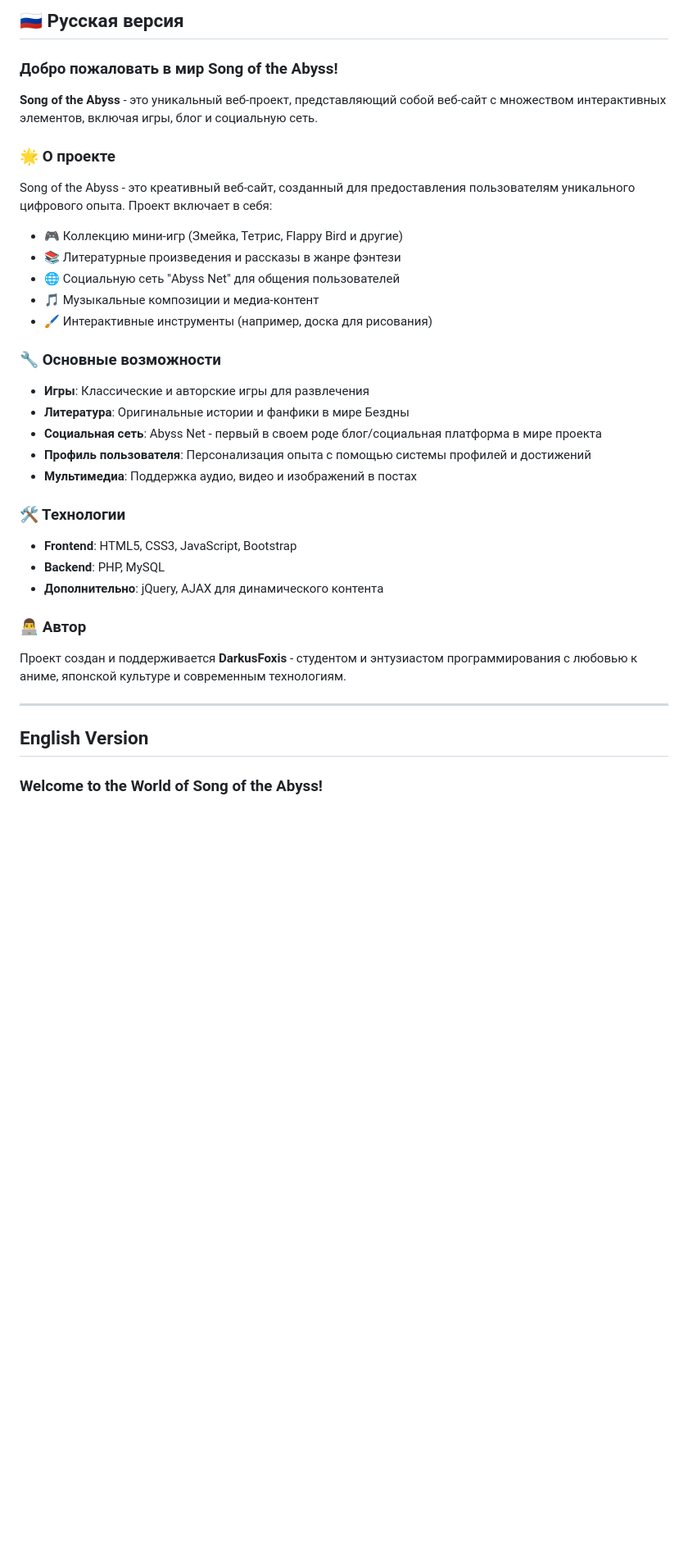
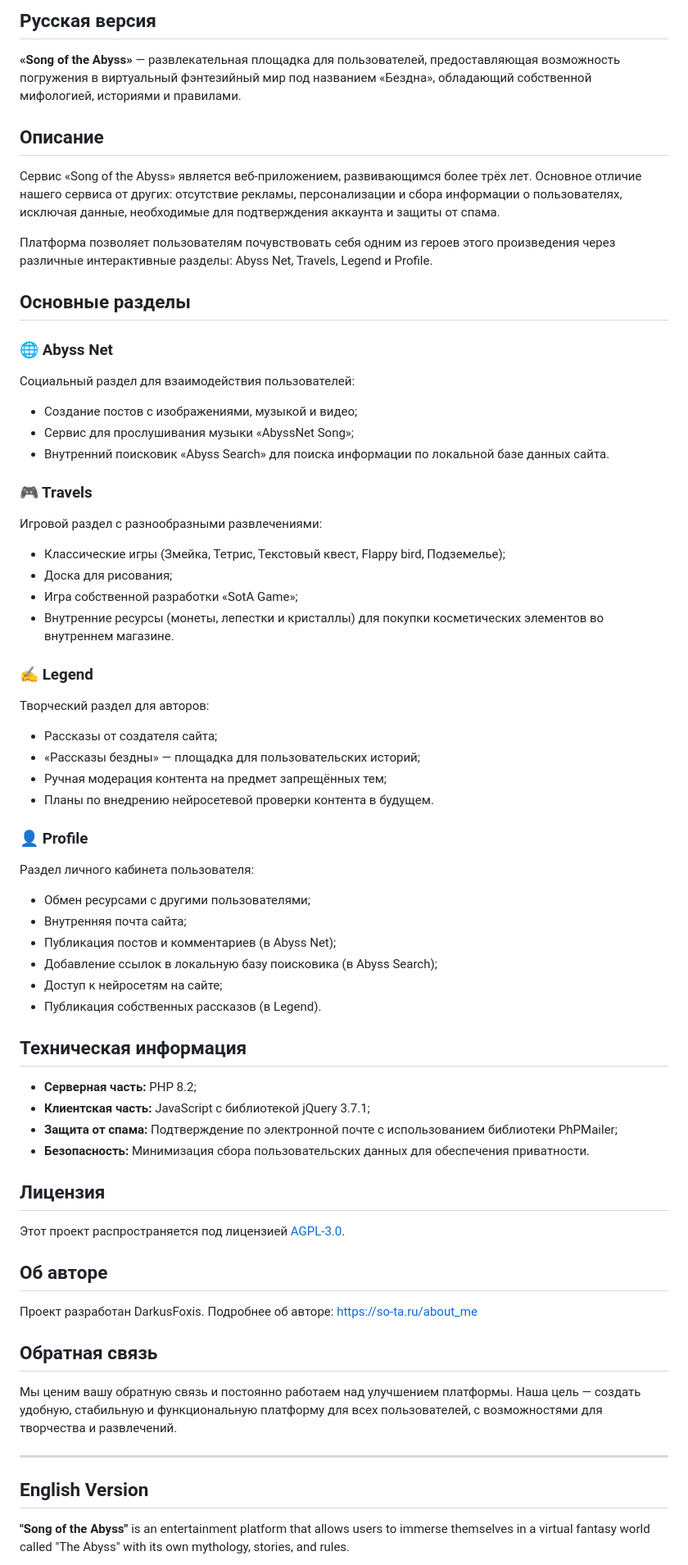
Before and after one commit to DarkusFoxis/Song_of_the_abyss, a Markdown page: README.md, the part around one of its changes. Shown at 82% size. Drawn GitHub-style; blank space fills up the shorter version.

```diff
--- a/README.md
+++ b/README.md
@@ -10,42 +8,69 @@
 </div>
 
-## 🇷🇺 Русская версия
+## Русская версия
 
-### Добро пожаловать в мир Song of the Abyss!
+**«Song of the Abyss»** — развлекательная площадка для пользователей, предоставляющая возможность погружения в виртуальный фэнтезийный мир под названием «Бездна», обладающий собственной мифологией, историями и правилами.
 
-**Song of the Abyss** - это уникальный веб-проект, представляющий собой веб-сайт с множеством интерактивных элементов, включая игры, блог и социальную сеть.
+## Описание
 
-### 🌟 О проекте
+Сервис «Song of the Abyss» является веб-приложением, развивающимся более трёх лет. Основное отличие нашего сервиса от других: отсутствие рекламы, персонализации и сбора информации о пользователях, исключая данные, необходимые для подтверждения аккаунта и защиты от спама.
 
-Song of the Abyss - это креативный веб-сайт, созданный для предоставления пользователям уникального цифрового опыта. Проект включает в себя:
+Платформа позволяет пользователям почувствовать себя одним из героев этого произведения через различные интерактивные разделы: Abyss Net, Travels, Legend и Profile.
 
-- 🎮 Коллекцию мини-игр (Змейка, Тетрис, Flappy Bird и другие)
-- 📚 Литературные произведения и рассказы в жанре фэнтези
-- 🌐 Социальную сеть "Abyss Net" для общения пользователей
-- 🎵 Музыкальные композиции и медиа-контент
-- 🖌️ Интерактивные инструменты (например, доска для рисования)
+## Основные разделы
 
-### 🔧 Основные возможности
+### 🌐 Abyss Net
+Социальный раздел для взаимодействия пользователей:
+- Создание постов с изображениями, музыкой и видео;
+- Сервис для прослушивания музыки «AbyssNet Song»;
+- Внутренний поисковик «Abyss Search» для поиска информации по локальной базе данных сайта.
 
-- **Игры**: Классические и авторские игры для развлечения
-- **Литература**: Оригинальные истории и фанфики в мире Бездны
-- **Социальная сеть**: Abyss Net - первый в своем роде блог/социальная платформа в мире проекта
-- **Профиль пользователя**: Персонализация опыта с помощью системы профилей и достижений
-- **Мультимедиа**: Поддержка аудио, видео и изображений в постах
+### 🎮 Travels
+Игровой раздел с разнообразными развлечениями:
+- Классические игры (Змейка, Тетрис, Текстовый квест, Flappy bird, Подземелье);
+- Доска для рисования;
+- Игра собственной разработки «SotA Game»;
+- Внутренние ресурсы (монеты, лепестки и кристаллы) для покупки косметических элементов во внутреннем магазине.
 
-### 🛠 Технологии
+### ✍️ Legend
+Творческий раздел для авторов:
+- Рассказы от создателя сайта;
+- «Рассказы бездны» — площадка для пользовательских историй;
+- Ручная модерация контента на предмет запрещённых тем;
+- Планы по внедрению нейросетевой проверки контента в будущем.
 
-- **Frontend**: HTML5, CSS3, JavaScript, Bootstrap
-- **Backend**: PHP, MySQL
-- **Дополнительно**: jQuery, AJAX для динамического контента
+### 👤 Profile
+Раздел личного кабинета пользователя:
+- Обмен ресурсами с другими пользователями;
+- Внутренняя почта сайта;
+- Публикация постов и комментариев (в Abyss Net);
+- Добавление ссылок в локальную базу поисковика (в Abyss Search);
+- Доступ к нейросетям на сайте;
+- Публикация собственных рассказов (в Legend).
 
-### 👨‍💻 Автор
+## Техническая информация
 
-Проект создан и поддерживается **DarkusFoxis** - студентом и энтузиастом программирования с любовью к аниме, японской культуре и современным технологиям.
+- **Серверная часть:** PHP 8.2;
+- **Клиентская часть:** JavaScript с библиотекой jQuery 3.7.1;
+- **Защита от спама:** Подтверждение по электронной почте с использованием библиотеки PhPMailer;
+- **Безопасность:** Минимизация сбора пользовательских данных для обеспечения приватности.
+
+## Лицензия
+
+Этот проект распространяется под лицензией [AGPL-3.0](LICENSE).
+
+## Об авторе
+
+Проект разработан DarkusFoxis.
+Подробнее об авторе: https://so-ta.ru/about_me
+
+## Обратная связь
+
+Мы ценим вашу обратную связь и постоянно работаем над улучшением платформы. Наша цель — создать удобную, стабильную и функциональную платформу для всех пользователей, с возможностями для творчества и развлечений.
 
 ---
 
 ## English Version
 
-### Welcome to the World of Song of the Abyss!
+**"Song of the Abyss"** is an entertainment platform that allows users to immerse themselves in a virtual fantasy world called "The Abyss" with its own mythology, stories, and rules.
 
```
Also changed, not shown: other parts of README.md (+46 -33 lines).
